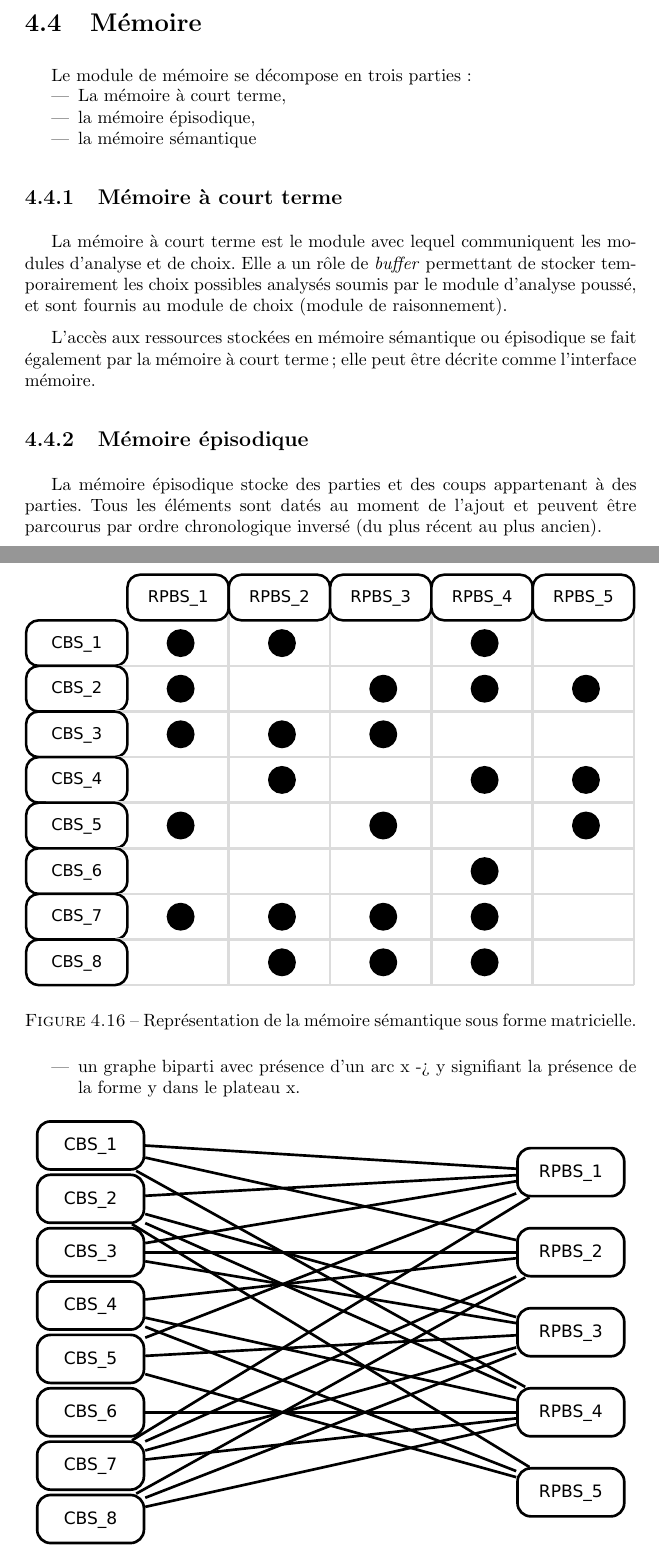
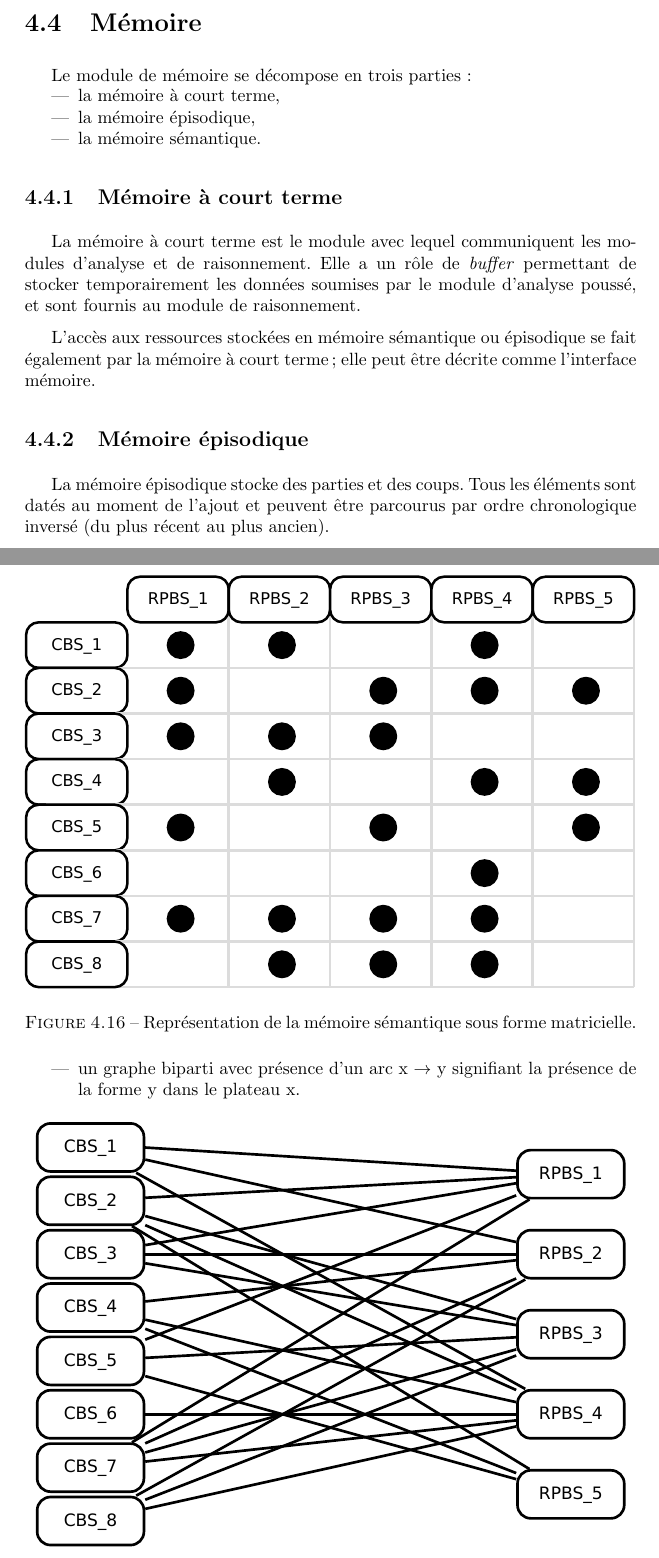
Before and after one commit to cogitoTeam/IA_a_cognitive_approach, a LaTeX book (Docs/Latex/rapport_final/rapport_final_ac.tex, which reads Docs/Latex/rapport_final/analyse/conception/memoire.tex): two parts of pages 33 and 35 of 57, joined at a grey line, cut so that both start at the same text. Compiled offline with pdfLaTeX; a LaTeX package or settings file that is missing is left out.

Commit message:
correction partie de thibaut

```diff
--- a/Docs/Latex/rapport_final/analyse/conception/memoire.tex
+++ b/Docs/Latex/rapport_final/analyse/conception/memoire.tex
@@ -1,20 +1,20 @@
 Le module de mémoire se décompose en trois parties :
 \begin{itemize}
-\item La mémoire à court terme,
+\item la mémoire à court terme,
 \item la mémoire épisodique,
-\item la mémoire sémantique
+\item la mémoire sémantique.
 \end{itemize}
 
 \subsection{Mémoire à court terme}
 
-La mémoire à court terme est le module avec lequel communiquent les modules d'analyse et de choix. Elle a un rôle de \emph{buffer} permettant de stocker temporairement les choix possibles analysés soumis par le module d'analyse poussé, et sont fournis au module de choix (module de raisonnement).
+La mémoire à court terme est le module avec lequel communiquent les modules d'analyse et de raisonnement. Elle a un rôle de \emph{buffer} permettant de stocker temporairement les données soumises par le module d'analyse poussé, et sont fournis au module de raisonnement.
 
 L'accès aux ressources stockées en mémoire sémantique ou épisodique se fait également par la mémoire à court terme ; elle peut être décrite comme l'interface mémoire.
 
 \subsection{Mémoire épisodique}
 \label{conception_memoire_episodique}
 
-La mémoire épisodique stocke des parties et des coups appartenant à des parties. Tous les éléments sont datés au moment de l'ajout et peuvent être parcourus par ordre chronologique inversé (du plus récent au plus ancien).
+La mémoire épisodique stocke des parties et des coups. Tous les éléments sont datés au moment de l'ajout et peuvent être parcourus par ordre chronologique inversé (du plus récent au plus ancien).
 
 Cette mémoire est structurée sous la forme d'une double liste chaînée :
 \begin{itemize}
@@ -46,7 +46,7 @@ La structure d'une telle mémoire peu être vue comme :
 \end{figure}
 
 
-\item un graphe biparti avec présence d'un arc x -> y signifiant la présence de la forme y dans le plateau x.
+\item un graphe biparti avec présence d'un arc x $\rightarrow$ y signifiant la présence de la forme y dans le plateau x.
 \begin{figure}[H]
 \includegraphics[width=\textwidth]{files/memoire/context_graph}
 \caption{Représentation de la mémoire sémantique sous la forme d'un graphe biparti.}
```
